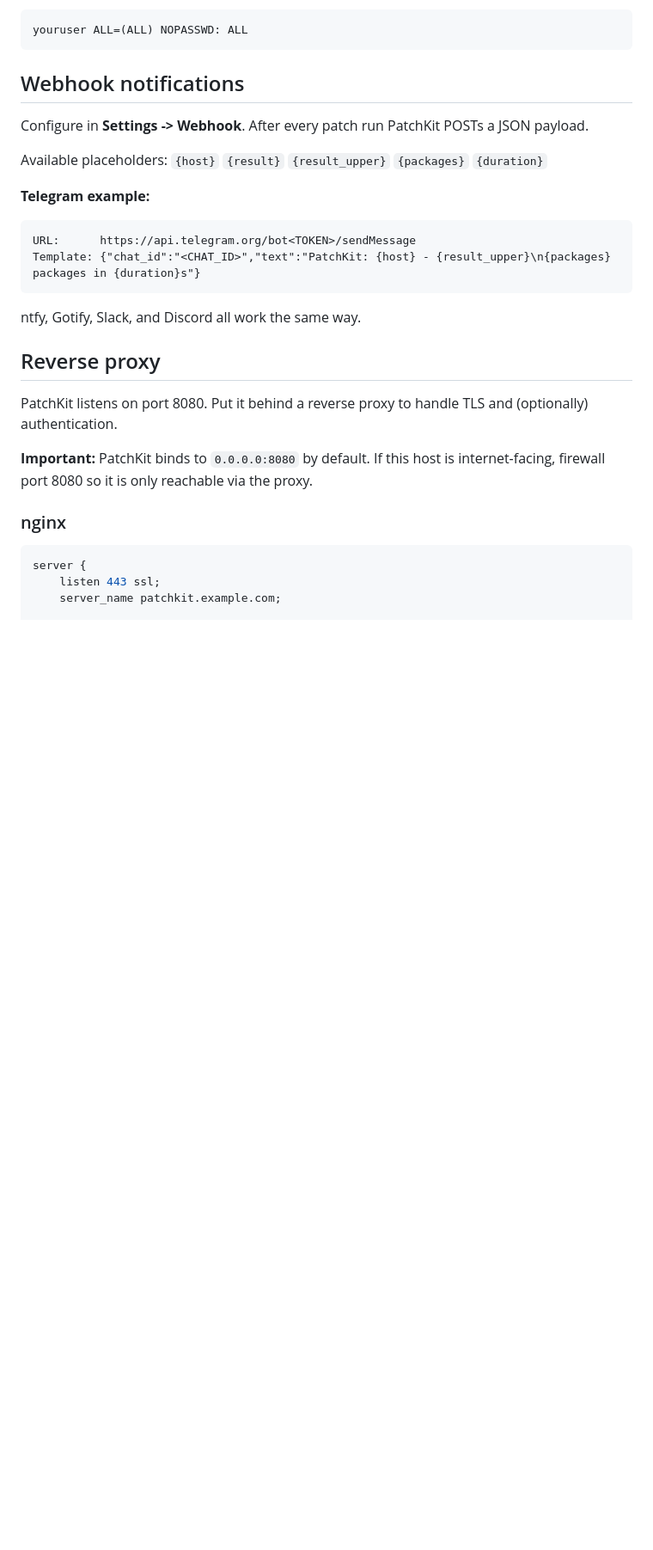
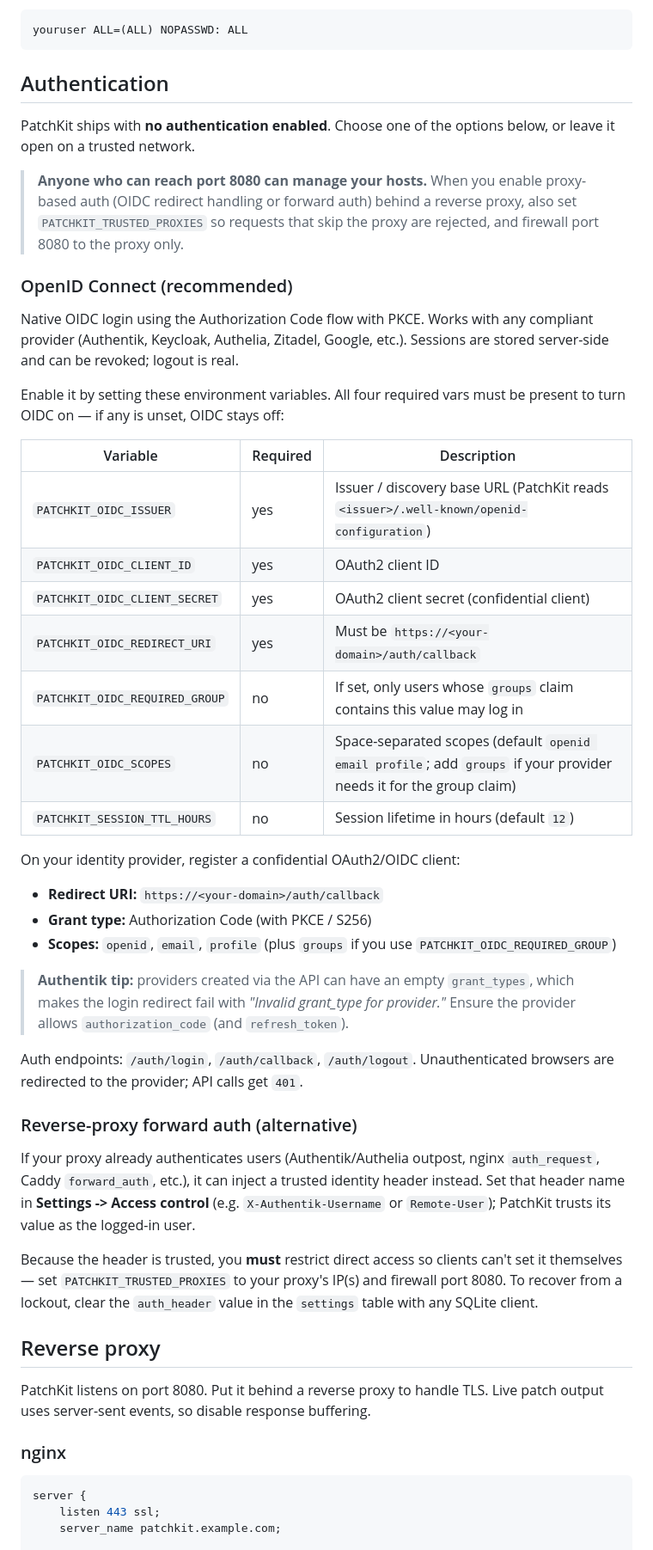
Before and after one commit to msmcpeake/patchkit, a Markdown page: README.md, the part around one of its changes. Shown at 86% size. Drawn GitHub-style; blank space fills up the shorter version.

````diff
--- a/README.md
+++ b/README.md
@@ -101,25 +105,47 @@ Typical sudoers line for NOPASSWD:
 youruser ALL=(ALL) NOPASSWD: ALL
 ```
 
-## Webhook notifications
+## Authentication
 
-Configure in **Settings -> Webhook**. After every patch run PatchKit POSTs a JSON payload.
+PatchKit ships with **no authentication enabled**. Choose one of the options below, or leave it open on a trusted network.
 
-Available placeholders: `{host}` `{result}` `{result_upper}` `{packages}` `{duration}`
+> **Anyone who can reach port 8080 can manage your hosts.** When you enable proxy-based auth (OIDC redirect handling or forward auth) behind a reverse proxy, also set `PATCHKIT_TRUSTED_PROXIES` so requests that skip the proxy are rejected, and firewall port 8080 to the proxy only.
 
-**Telegram example:**
-```
-URL:      https://api.telegram.org/bot<TOKEN>/sendMessage
-Template: {"chat_id":"<CHAT_ID>","text":"PatchKit: {host} - {result_upper}\n{packages} packages in {duration}s"}
-```
+### OpenID Connect (recommended)
 
-ntfy, Gotify, Slack, and Discord all work the same way.
+Native OIDC login using the Authorization Code flow with PKCE. Works with any compliant provider (Authentik, Keycloak, Authelia, Zitadel, Google, etc.). Sessions are stored server-side and can be revoked; logout is real.
+
+Enable it by setting these environment variables. All four required vars must be present to turn OIDC on — if any is unset, OIDC stays off:
+
+| Variable | Required | Description |
+| --- | --- | --- |
+| `PATCHKIT_OIDC_ISSUER` | yes | Issuer / discovery base URL (PatchKit reads `<issuer>/.well-known/openid-configuration`) |
+| `PATCHKIT_OIDC_CLIENT_ID` | yes | OAuth2 client ID |
+| `PATCHKIT_OIDC_CLIENT_SECRET` | yes | OAuth2 client secret (confidential client) |
+| `PATCHKIT_OIDC_REDIRECT_URI` | yes | Must be `https://<your-domain>/auth/callback` |
+| `PATCHKIT_OIDC_REQUIRED_GROUP` | no | If set, only users whose `groups` claim contains this value may log in |
+| `PATCHKIT_OIDC_SCOPES` | no | Space-separated scopes (default `openid email profile`; add `groups` if your provider needs it for the group claim) |
+| `PATCHKIT_SESSION_TTL_HOURS` | no | Session lifetime in hours (default `12`) |
+
+On your identity provider, register a confidential OAuth2/OIDC client:
+
+- **Redirect URI:** `https://<your-domain>/auth/callback`
+- **Grant type:** Authorization Code (with PKCE / S256)
+- **Scopes:** `openid`, `email`, `profile` (plus `groups` if you use `PATCHKIT_OIDC_REQUIRED_GROUP`)
+
+> **Authentik tip:** providers created via the API can have an empty `grant_types`, which makes the login redirect fail with *"Invalid grant_type for provider."* Ensure the provider allows `authorization_code` (and `refresh_token`).
+
+Auth endpoints: `/auth/login`, `/auth/callback`, `/auth/logout`. Unauthenticated browsers are redirected to the provider; API calls get `401`.
+
+### Reverse-proxy forward auth (alternative)
+
+If your proxy already authenticates users (Authentik/Authelia outpost, nginx `auth_request`, Caddy `forward_auth`, etc.), it can inject a trusted identity header instead. Set that header name in **Settings -> Access control** (e.g. `X-Authentik-Username` or `Remote-User`); PatchKit trusts its value as the logged-in user.
+
+Because the header is trusted, you **must** restrict direct access so clients can't set it themselves — set `PATCHKIT_TRUSTED_PROXIES` to your proxy's IP(s) and firewall port 8080. To recover from a lockout, clear the `auth_header` value in the `settings` table with any SQLite client.
 
 ## Reverse proxy
 
-PatchKit listens on port 8080. Put it behind a reverse proxy to handle TLS and (optionally) authentication.
-
-**Important:** PatchKit binds to `0.0.0.0:8080` by default. If this host is internet-facing, firewall port 8080 so it is only reachable via the proxy.
+PatchKit listens on port 8080. Put it behind a reverse proxy to handle TLS. Live patch output uses server-sent events, so disable response buffering.
 
 ### nginx
 
````
Also changed, not shown: other parts of README.md (+21 -69 lines).
